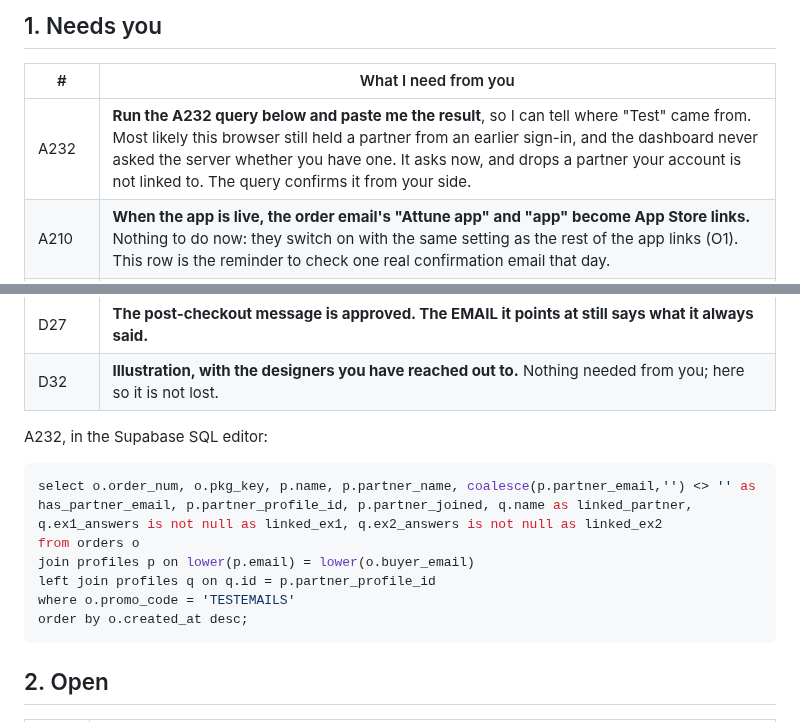
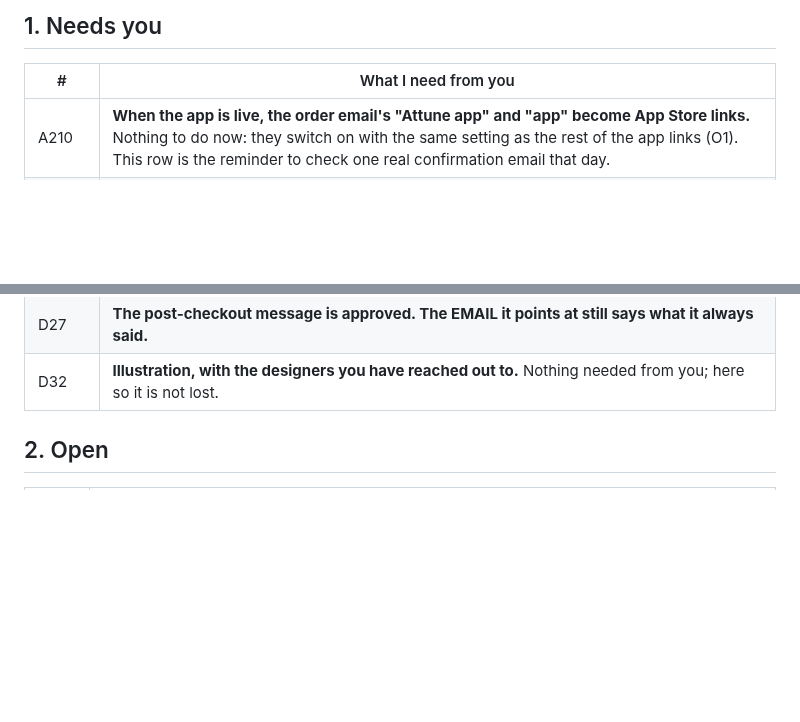
Before and after one commit to ebspencer16-eng/Attune, a Markdown page: TASKS.md, 2 parts joined by grey strips. GitHub-like rendering; blank space fills up the shorter version.

````diff
--- a/TASKS.md
+++ b/TASKS.md
@@ -9,7 +9,6 @@ Every code block says which window it goes in, above the block.
 
 | # | What I need from you |
 |--|--|
-| A232 | **Run the A232 query below and paste me the result**, so I can tell where "Test" came from. Most likely this browser still held a partner from an earlier sign-in, and the dashboard never asked the server whether you have one. It asks now, and drops a partner your account is not linked to. The query confirms it from your side. |
 | A210 | **When the app is live, the order email's "Attune app" and "app" become App Store links.** Nothing to do now: they switch on with the same setting as the rest of the app links (O1). This row is the reminder to check one real confirmation email that day. |
 | A204h | **A postal address for the marketing email footer, when you get to it.** CAN-SPAM wants one in the new-article email, the workbook discount, the check-ins and the survey nudges. A PO box works. Nothing else is waiting on it; send the address and it goes in the one shared footer. |
 | W147 | **Before launch: freeze the Physical Intimacy figures.** Your words: "once we launch I want to make sure results #s don't change for users who already completed." Fine in beta because we are all beta users. Needs a stored row and a migration, the same shape the couple type already has. Nothing to do until a launch date exists; this row is the reminder. |
@@ -21,17 +20,6 @@ Every code block says which window it goes in, above the block.
 | O16 | Download numbers need an App Store Connect key. After launch. |
 | D27 | **The post-checkout message is approved. The EMAIL it points at still says what it always said.** |
 | D32 | **Illustration, with the designers you have reached out to.** Nothing needed from you; here so it is not lost. |
-
-A232, in the Supabase SQL editor:
-
-```sql
-select o.order_num, o.pkg_key, p.name, p.partner_name, coalesce(p.partner_email,'') <> '' as has_partner_email, p.partner_profile_id, p.partner_joined, q.name as linked_partner, q.ex1_answers is not null as linked_ex1, q.ex2_answers is not null as linked_ex2
-from orders o
-join profiles p on lower(p.email) = lower(o.buyer_email)
-left join profiles q on q.id = p.partner_profile_id
-where o.promo_code = 'TESTEMAILS'
-order by o.created_at desc;
-```
 
 ## 2. Open
 
````
Also changed, not shown: other parts of TASKS.md (+14 -13 lines).
